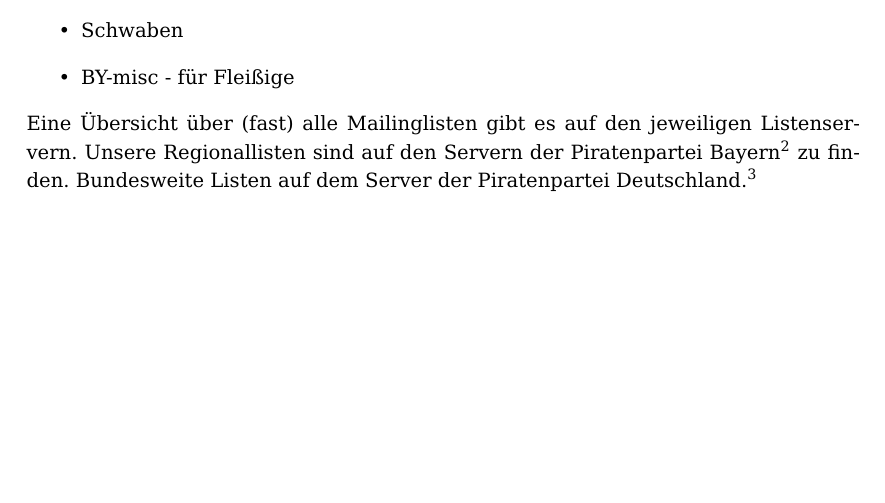
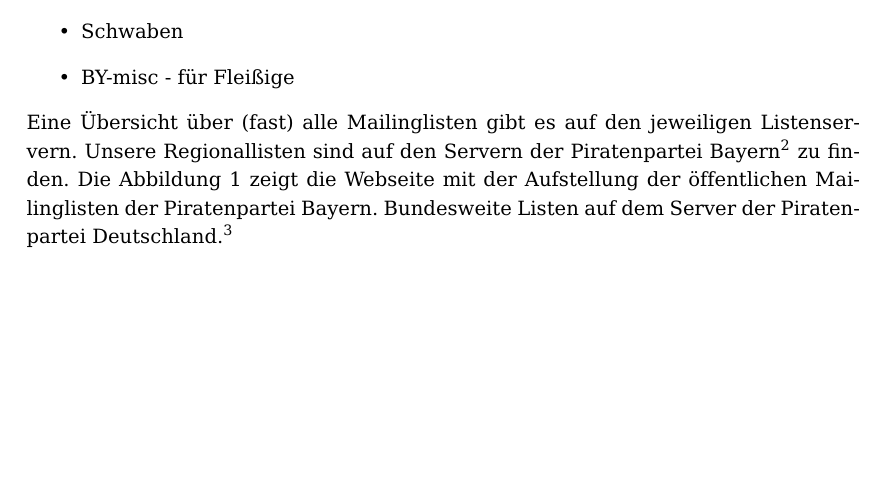
Before and after one commit to therealcljohn/Tools-in-der-Piratenpartei, a LaTeX document (tools_in_der_piratenpartei.tex): part of page 5 of 24 before the commit and part of page 5 of 23 after it, cut so that both start at the same text, the shorter picture padded with empty space. Compiled offline with pdfLaTeX; the source files are stored in an older character set and shown here as Unicode.

Commit message:
Im Text auf Abb. 1 verwiesen.
Einen Satz eingebaut, der auf die entsprechende Abbildung
verweist. Daneben habe ich den Seitenumbruch rausgenommen. Hier würde
ich empfehlen zu warten, bis das Dokument halbwegs stabil ist und erst
dann manuell einzugreifen.

```diff
--- a/tools_in_der_piratenpartei.tex
+++ b/tools_in_der_piratenpartei.tex
@@ -126,7 +126,11 @@
 \item BY-misc - für Fleißige
 \end{itemize}
 Eine Übersicht über (fast) alle Mailinglisten gibt es auf den jeweiligen Listenservern. Unsere Regionallisten sind auf
-den Servern der Piratenpartei Bayern\footnote{\url{https://lists.piratenpartei-bayern.de/listinfo}} zu finden.
+den Servern der Piratenpartei
+Bayern\footnote{\url{https://lists.piratenpartei-bayern.de/listinfo}}
+zu finden. Die \autoref{uebersicht_mailinglisten_bayern} zeigt die
+Webseite mit der Aufstellung der öffentlichen Mailinglisten der
+Piratenpartei Bayern.
 Bundesweite Listen auf dem Server der Piratenpartei
 Deutschland.\footnote{\url{https://service.piratenpartei.de/listinfo}}
 
```
Also changed, not shown: tools_in_der_piratenpartei.tex (2 more changed lines).
